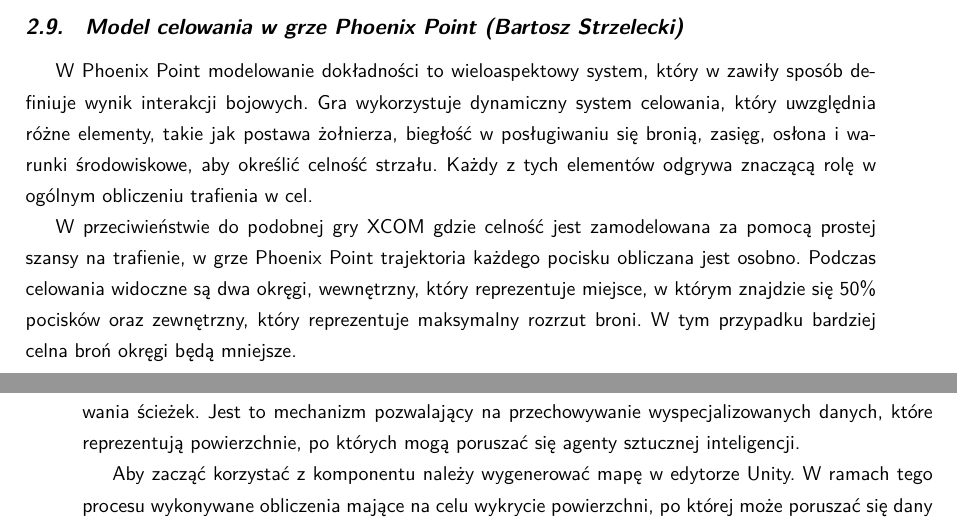
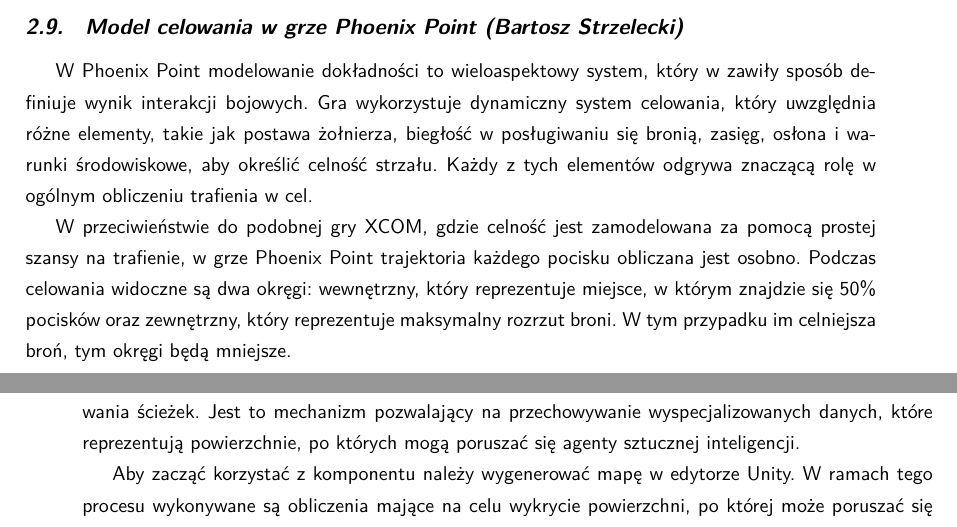
Before and after one commit to YetAnotherSpieskowcy/RTS, a LaTeX document (docs/main.tex, which reads docs/chapters/technologie_narzedzia/navmesh.tex, docs/chapters/wprowadzenie_do_dziedziny/phoenix_point.tex): two parts of pages 12 and 15 of 37, joined at a grey line, cut so that both start at the same text. Compiled offline with LuaLaTeX.

Commit message:
Apply suggestions from code review
Co-authored-by: Bogna Lew <100587236+BognaLew@users.noreply.github.com>
Co-authored-by: Zofia Sosińska <98112758+spohie001@users.noreply.github.com>

```diff
--- a/docs/chapters/technologie_narzedzia/navmesh.tex
+++ b/docs/chapters/technologie_narzedzia/navmesh.tex
@@ -5,7 +5,7 @@
 powierzchnie, po których mogą poruszać się agenty sztucznej inteligencji.
 
 Aby zacząć korzystać z komponentu należy wygenerować mapę w edytorze Unity.
-W ramach tego procesu wykonywane obliczenia mające na celu wykrycie powierzchni,
+W ramach tego procesu wykonywane są obliczenia mające na celu wykrycie powierzchni,
 po której może poruszać się dany agent. Ten system bierze pod uwagę kąt nachylenia
 powierzchni, szerokość przejścia, jak i wysokość stropu.
 
--- a/docs/chapters/wprowadzenie_do_dziedziny/phoenix_point.tex
+++ b/docs/chapters/wprowadzenie_do_dziedziny/phoenix_point.tex
@@ -4,9 +4,9 @@
 Gra wykorzystuje dynamiczny system celowania, który uwzględnia różne elementy, takie jak postawa żołnierza, biegłość w posługiwaniu się bronią, zasięg,
 osłona i warunki środowiskowe, aby określić celność strzału. Każdy z tych elementów odgrywa znaczącą rolę w ogólnym obliczeniu trafienia w cel.
 
-W przeciwieństwie do podobnej gry XCOM gdzie celność jest zamodelowana za pomocą prostej szansy na trafienie, w grze Phoenix Point
-trajektoria każdego pocisku obliczana jest osobno. Podczas celowania widoczne są dwa okręgi, wewnętrzny, który reprezentuje miejsce,
-w którym znajdzie się 50\% pocisków oraz zewnętrzny, który reprezentuje maksymalny rozrzut broni. W tym przypadku bardziej celna broń
+W przeciwieństwie do podobnej gry XCOM, gdzie celność jest zamodelowana za pomocą prostej szansy na trafienie, w grze Phoenix Point
+trajektoria każdego pocisku obliczana jest osobno. Podczas celowania widoczne są dwa okręgi: wewnętrzny, który reprezentuje miejsce,
+w którym znajdzie się 50\% pocisków oraz zewnętrzny, który reprezentuje maksymalny rozrzut broni. W tym przypadku im celniejsza broń, tym
 okręgi będą mniejsze.
 \begin{figure}[h]
 \centering
```
Also changed, not shown: docs/chapters/wprowadzenie_do_dziedziny/dead_by_daylight.tex (+2 -2 lines), docs/chapters/wprowadzenie_do_dziedziny/warcraft3.tex (+1 -1 lines), docs/chapters/technologie_narzedzia/navmesh.tex (4 more changed lines).
